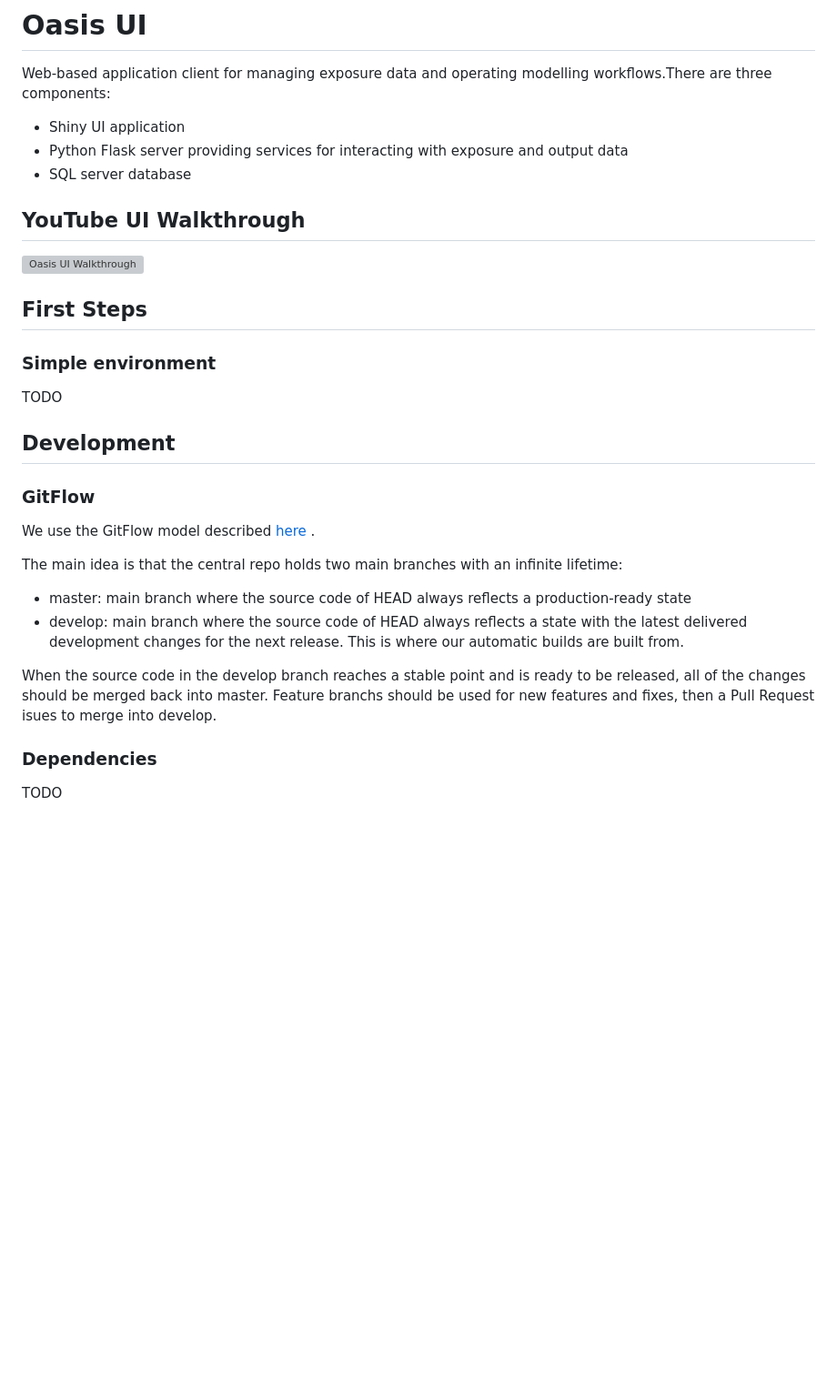
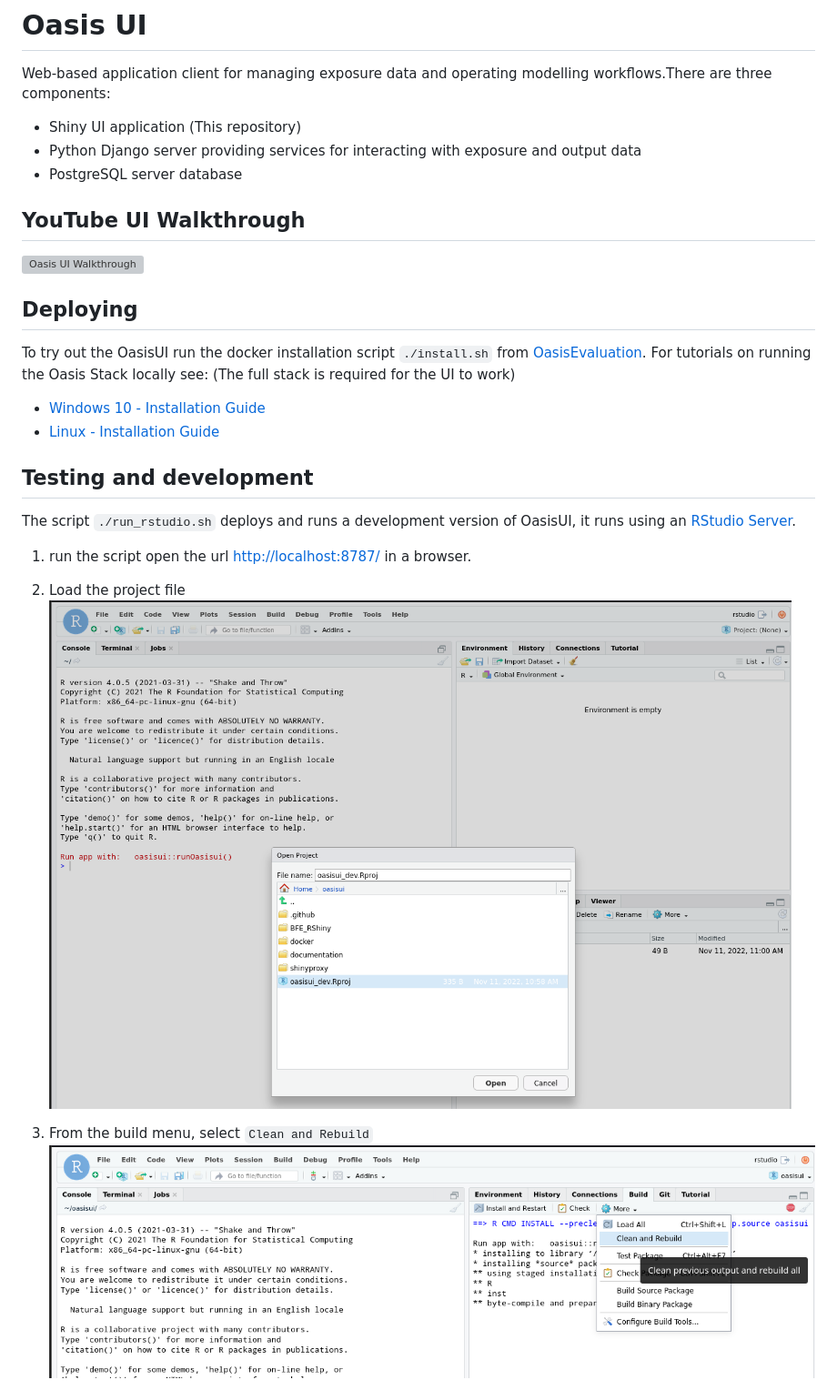
Before and after one commit to OasisLMF/OasisUI, a Markdown page: README.md, the part around the change printed below. Shown: that part at 91% size. GitHub-like rendering; pictures changed too: .img/dev_build_oasisui.png (added), .img/dev_load_project.png (added); blank space fills up the shorter version; grey boxes are pictures that could not be loaded.

```diff
--- a/README.md
+++ b/README.md
@@ -4,34 +4,27 @@
 
 # Oasis UI
 Web-based application client for managing exposure data and operating modelling workflows.There are three components:
-  * Shiny UI application
-  * Python Flask server providing services for interacting with exposure and output data
-  * SQL server database
+  * Shiny UI application (This repository)
+  * Python Django server providing services for interacting with exposure and output data
+  * PostgreSQL server database
 
 ## YouTube UI Walkthrough
 [![Oasis UI Walkthrough](https://img.youtube.com/vi/tHRetuhpQzA/0.jpg)](https://www.youtube.com/watch?v=tHRetuhpQzA)
 
-## First Steps
+## Deploying
 
-### Simple environment
+To try out the OasisUI run the docker installation script `./install.sh` from [OasisEvaluation](https://github.com/OasisLMF/OasisEvaluation).
+For tutorials on running the Oasis Stack locally see: (The full stack is required for the UI to work)
+* [Windows 10 - Installation Guide](https://www.youtube.com/watch?v=SxRt5E-Y5Sw)
+* [Linux - Installation Guide](https://www.youtube.com/watch?v=OFLTpGGEM10)
 
-TODO
 
-## Development
+## Testing and development
 
-### GitFlow
+The script `./run_rstudio.sh` deploys and runs a development version of OasisUI, it runs using an [RStudio Server](https://documentation.dnanexus.com/getting-started/developer-tutorials/web-app-let-tutorials/running-rstudio-server).
+1. run the script open the url [http://localhost:8787/](http://localhost:8787/) in a browser.
+2. Load the project file
+![Load Project](.img/dev_load_project.png?raw=true "Load RStudio Project")
+3. From the build menu, select `Clean and Rebuild`
+![Build App](.img/dev_build_oasisui.png?raw=true "Build Application")
 
-We use the GitFlow model described <A href="http://nvie.com/posts/a-successful-git-branching-model"> here </A>.
-
-The main idea is that the central repo holds two main branches with an infinite lifetime:
-
-* master: main branch where the source code of HEAD always reflects a production-ready state
-* develop: main branch where the source code of HEAD always reflects a state with the latest delivered development changes for the next release. This is where our automatic builds are built from.
-
-When the source code in the develop branch reaches a stable point and is ready to be released, all of the changes should be merged back into master.
-Feature branchs should be used for new features and fixes, then a Pull Request isues to merge into develop.
-
-### Dependencies
-
-TODO
-
```
Also changed, not shown: other parts of README.md (+3 -21 lines), .img/dev_run_oasisui.png (added), 8 other files.
